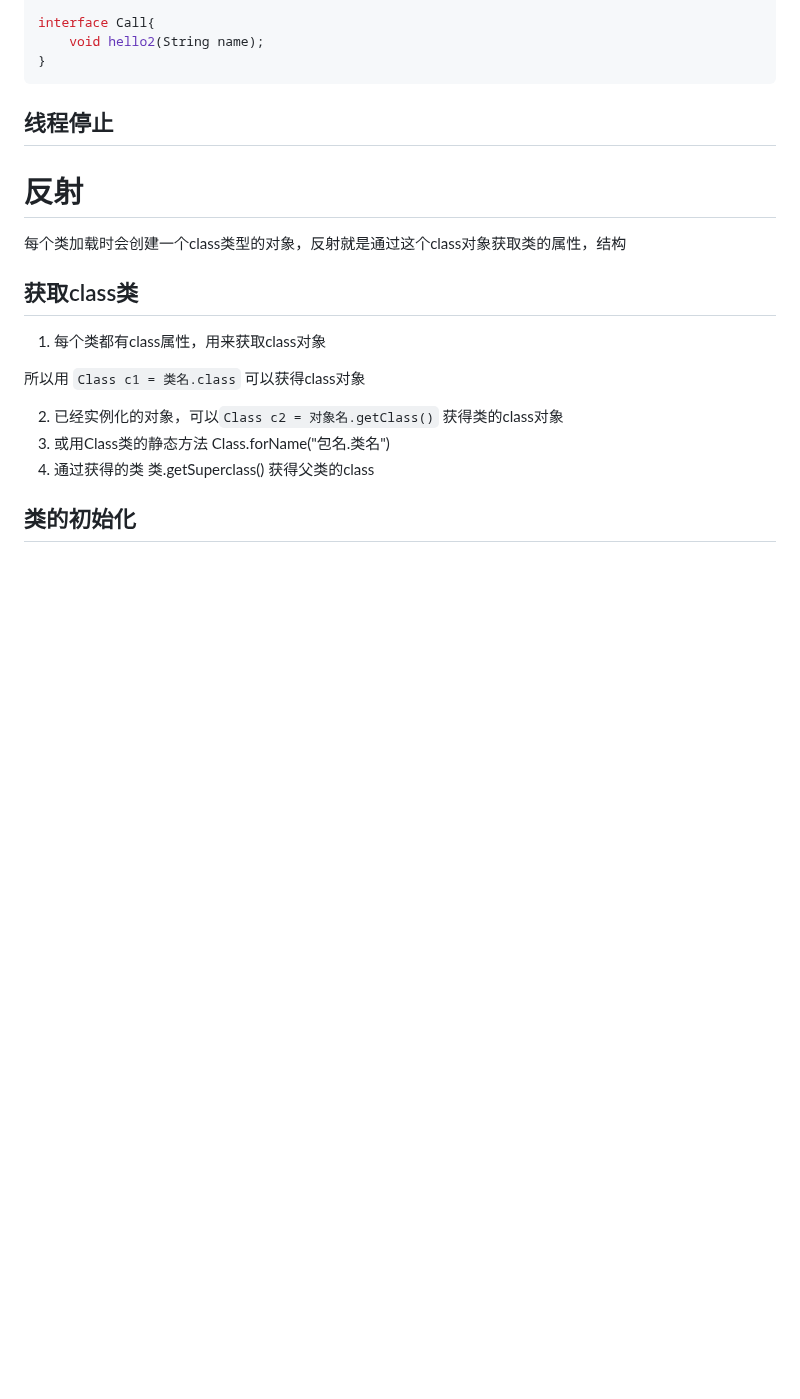
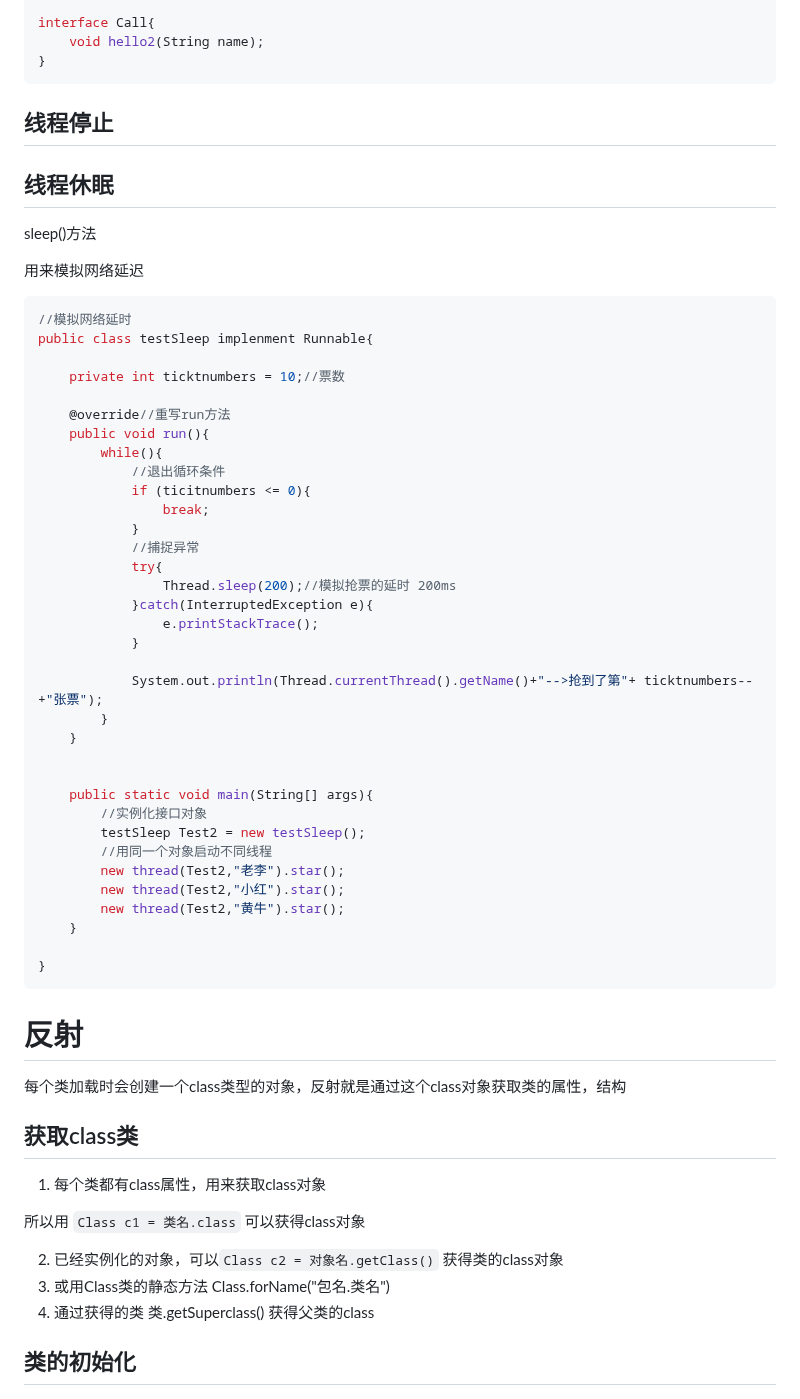
Before and after one commit to JYli1/JYli_vault, a Markdown page: Java/Java基础.md, the part around the change. Drawn GitHub-style; blank space fills up the shorter version.

Commit message:
vault backup: 2025-12-02 12:37:09

````diff
--- a/Java/Java基础.md
+++ b/Java/Java基础.md
@@ -532,6 +532,47 @@ interface Call{
 
 ## 线程停止
 
+## 线程休眠
+
+sleep()方法
+
+用来模拟网络延迟
+```java
+//模拟网络延时
+public class testSleep implenment Runnable{
+
+    private int ticktnumbers = 10;//票数
+
+    @override//重写run方法
+    public void run(){
+        while(){
+            //退出循环条件
+            if (ticitnumbers <= 0){
+                break;
+            }
+            //捕捉异常
+            try{
+                Thread.sleep(200);//模拟抢票的延时 200ms
+            }catch(InterruptedException e){
+				e.printStackTrace();
+            }
+
+            System.out.println(Thread.currentThread().getName()+"-->抢到了第"+ ticktnumbers-- +"张票");
+        }
+    }
+
+
+    public static void main(String[] args){
+        //实例化接口对象
+        testSleep Test2 = new testSleep();
+        //用同一个对象启动不同线程
+        new thread(Test2,"老李").star();
+        new thread(Test2,"小红").star();
+        new thread(Test2,"黄牛").star();
+    }
+
+}
+```
 
 
 # 反射
````
